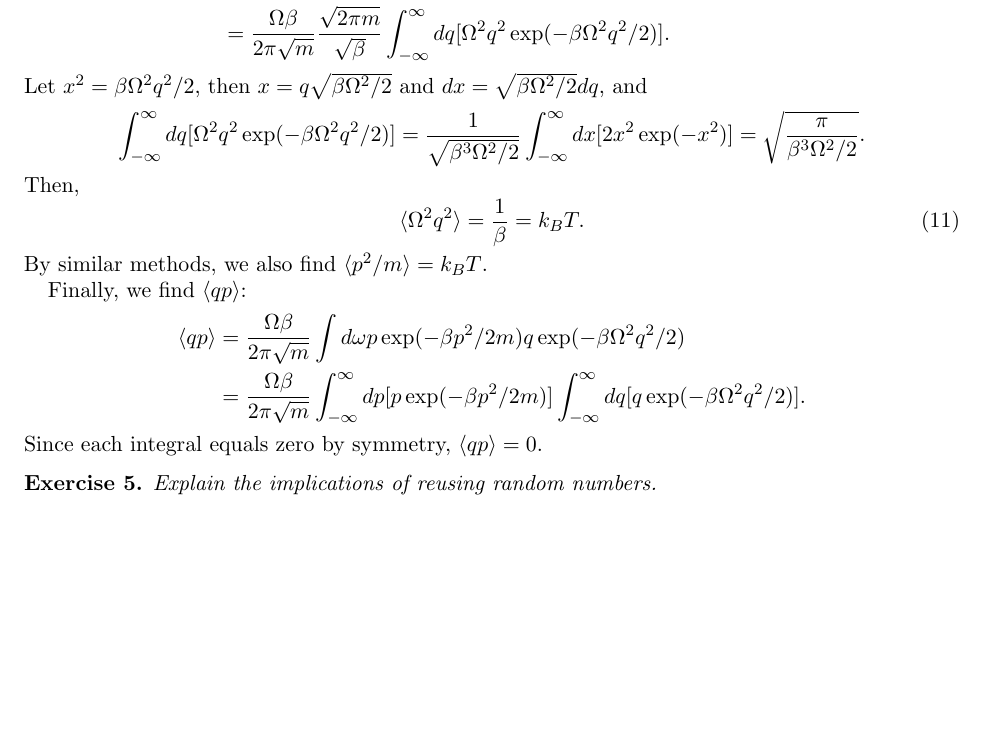
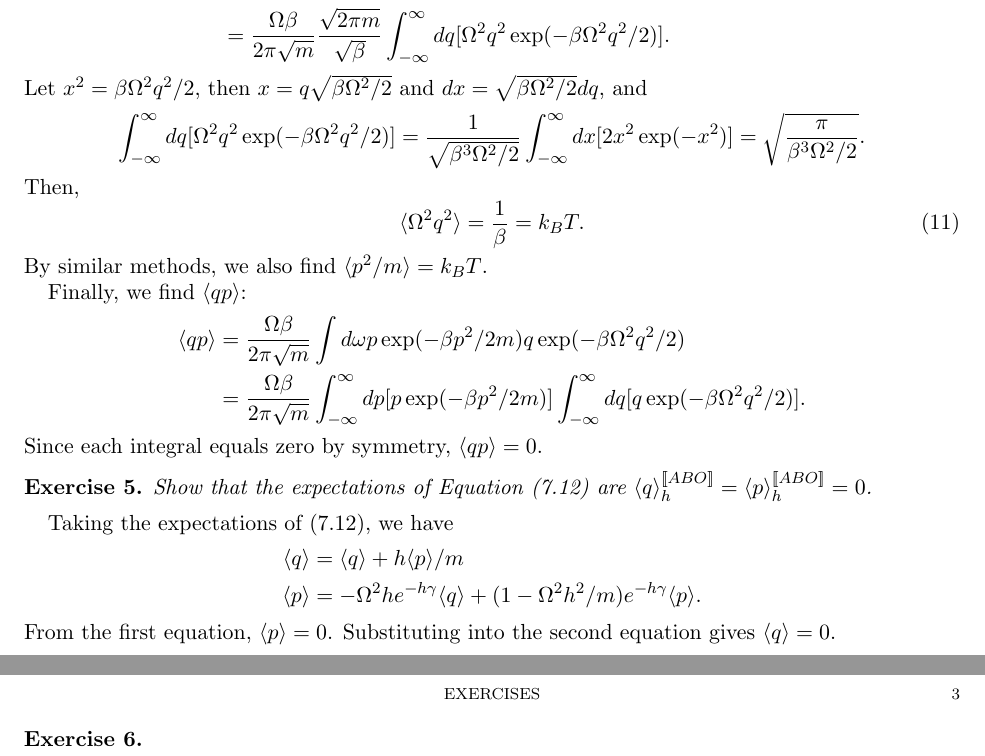
Before and after one commit to kper220/molecular-dynamics, a LaTeX problem sheet (documents/exercises-1.ltx): part of page 2 of 2 before the commit and two parts of pages 2 and 3 of 3 after it, the two joined at a grey line, cut so that both start at the same text, the shorter picture padded with empty space. Compiled offline with pdfLaTeX.

Commit message:
Update exercises-1.ltx

```diff
--- a/documents/exercises-1.ltx
+++ b/documents/exercises-1.ltx
@@ -130,7 +130,18 @@ Finally, we find $\langle qp\rangle$:
 Since each integral equals zero by symmetry, $\langle qp\rangle = 0$.
 
 \begin{exercise}
-Explain the implications of reusing random numbers.
+Show that the expectations of Equation (7.12) are $\langle q\rangle_h^{[\![ABO]\!]} = \langle p\rangle_h^{[\![ABO]\!]} = 0$.
+\end{exercise}
+
+Taking the expectations of (7.12), we have
+\begin{align*}
+\langle q\rangle &= \langle q\rangle + h\langle p\rangle/m\\
+\langle p\rangle &= -\Omega^2he^{-h\gamma}\langle q\rangle + (1 - \Omega^2h^2/m)e^{-h\gamma}\langle p\rangle.
+\end{align*}
+From the first equation, $\langle p\rangle = 0$. Substituting into the second equation gives $\langle q\rangle = 0$.
+
+\begin{exercise}
+
 \end{exercise}
 
 \end{document}
```
